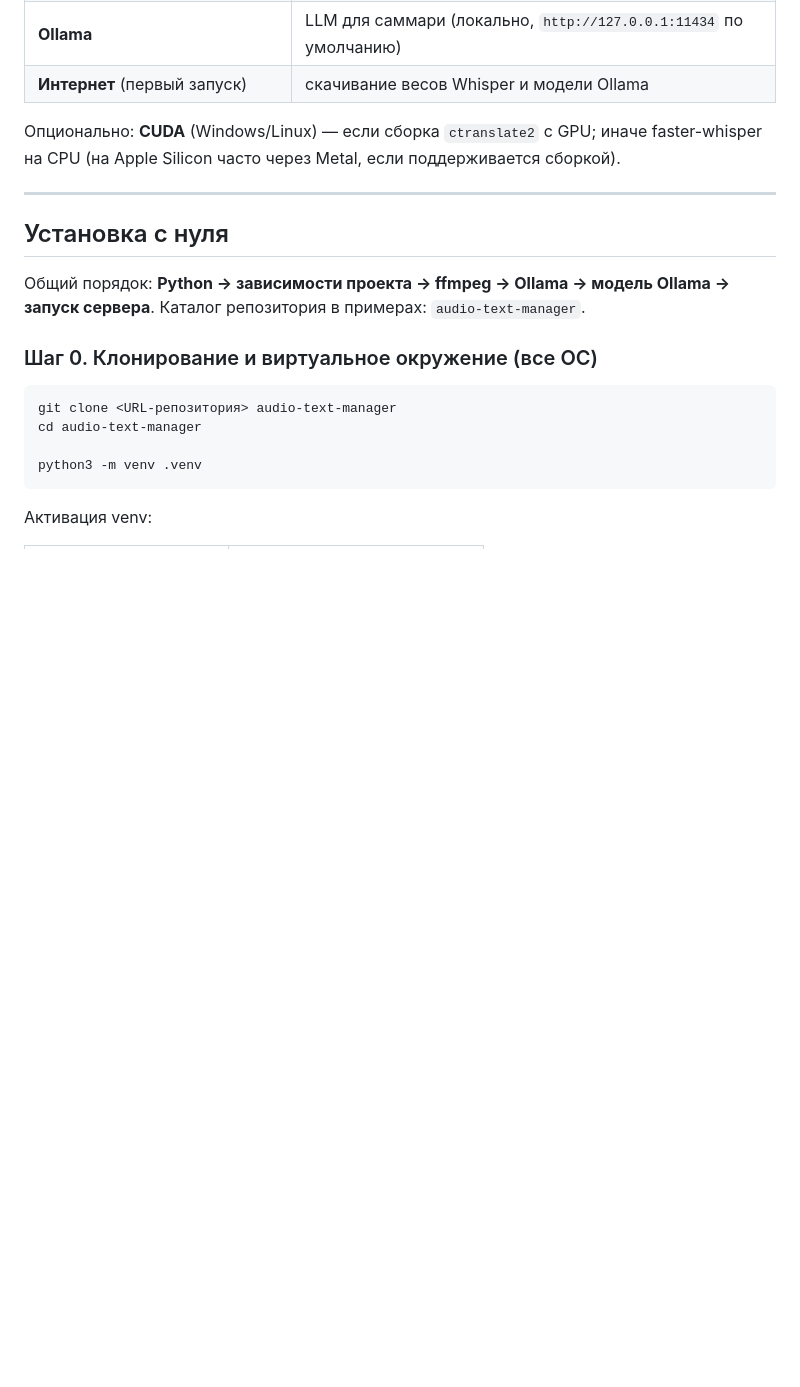
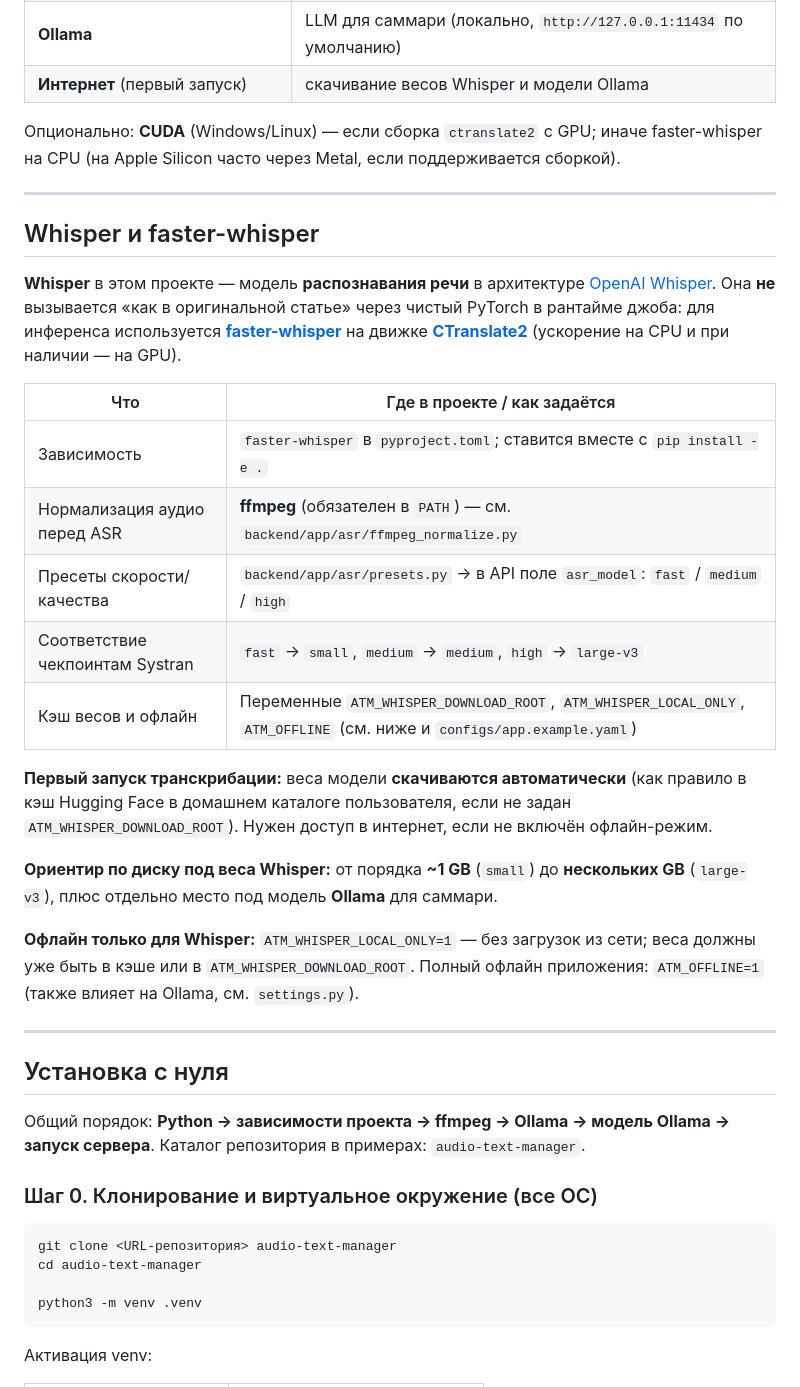
Before and after one commit to RbBobby/Audio-Text-Manager, a Markdown page: README.md, the part around one of its changes. GitHub-like rendering; blank space fills up the shorter version.

```diff
--- a/README.md
+++ b/README.md
@@ -12,6 +12,26 @@
 | **Интернет** (первый запуск) | скачивание весов Whisper и модели Ollama |
 
 Опционально: **CUDA** (Windows/Linux) — если сборка `ctranslate2` с GPU; иначе faster-whisper на CPU (на Apple Silicon часто через Metal, если поддерживается сборкой).
+
+---
+
+## Whisper и faster-whisper
+
+**Whisper** в этом проекте — модель **распознавания речи** в архитектуре [OpenAI Whisper](https://github.com/openai/whisper). Она **не** вызывается «как в оригинальной статье» через чистый PyTorch в рантайме джоба: для инференса используется **[faster-whisper](https://github.com/SYSTRAN/faster-whisper)** на движке **[CTranslate2](https://github.com/OpenNMT/CTranslate2)** (ускорение на CPU и при наличии — на GPU).
+
+| Что | Где в проекте / как задаётся |
+|-----|------------------------------|
+| Зависимость | `faster-whisper` в `pyproject.toml`; ставится вместе с `pip install -e .` |
+| Нормализация аудио перед ASR | **ffmpeg** (обязателен в `PATH`) — см. `backend/app/asr/ffmpeg_normalize.py` |
+| Пресеты скорости/качества | `backend/app/asr/presets.py` → в API поле `asr_model`: `fast` / `medium` / `high` |
+| Соответствие чекпоинтам Systran | `fast` → `small`, `medium` → `medium`, `high` → `large-v3` |
+| Кэш весов и офлайн | Переменные `ATM_WHISPER_DOWNLOAD_ROOT`, `ATM_WHISPER_LOCAL_ONLY`, `ATM_OFFLINE` (см. ниже и `configs/app.example.yaml`) |
+
+**Первый запуск транскрибации:** веса модели **скачиваются автоматически** (как правило в кэш Hugging Face в домашнем каталоге пользователя, если не задан `ATM_WHISPER_DOWNLOAD_ROOT`). Нужен доступ в интернет, если не включён офлайн-режим.
+
+**Ориентир по диску под веса Whisper:** от порядка **~1 GB** (`small`) до **нескольких GB** (`large-v3`), плюс отдельно место под модель **Ollama** для саммари.
+
+**Офлайн только для Whisper:** `ATM_WHISPER_LOCAL_ONLY=1` — без загрузок из сети; веса должны уже быть в кэше или в `ATM_WHISPER_DOWNLOAD_ROOT`. Полный офлайн приложения: `ATM_OFFLINE=1` (также влияет на Ollama, см. `settings.py`).
 
 ---
 
```
Also changed, not shown: other parts of README.md (+7 -18 lines).
